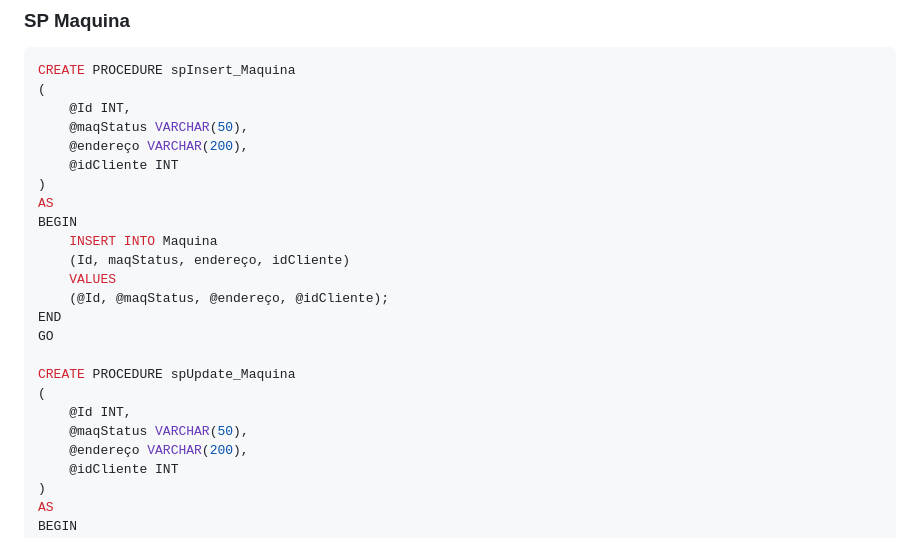
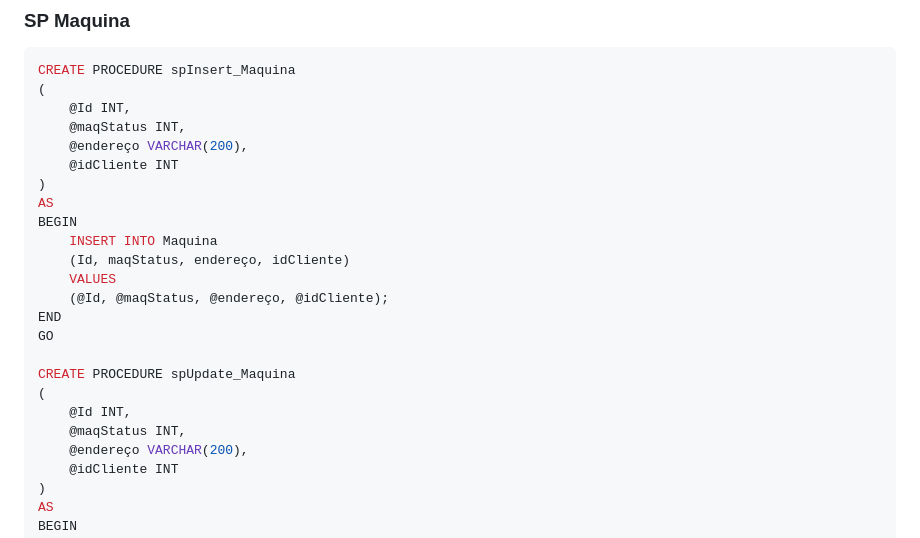
Before and after one commit to ConfuseKarma/DryFi-ProjectBasedLearning, a Markdown page: Linguagem_Progamacao.md, the part around the change. Rendered like a GitHub page.

```diff
--- a/Linguagem_Progamacao.md
+++ b/Linguagem_Progamacao.md
@@ -245,7 +245,7 @@ END
 CREATE PROCEDURE spInsert_Maquina
 (
     @Id INT,
-    @maqStatus VARCHAR(50),
+    @maqStatus INT,
     @endereço VARCHAR(200),
     @idCliente INT
 )
@@ -261,7 +261,7 @@ GO
 CREATE PROCEDURE spUpdate_Maquina
 (
     @Id INT,
-    @maqStatus VARCHAR(50),
+    @maqStatus INT,
     @endereço VARCHAR(200),
     @idCliente INT
 )
```
